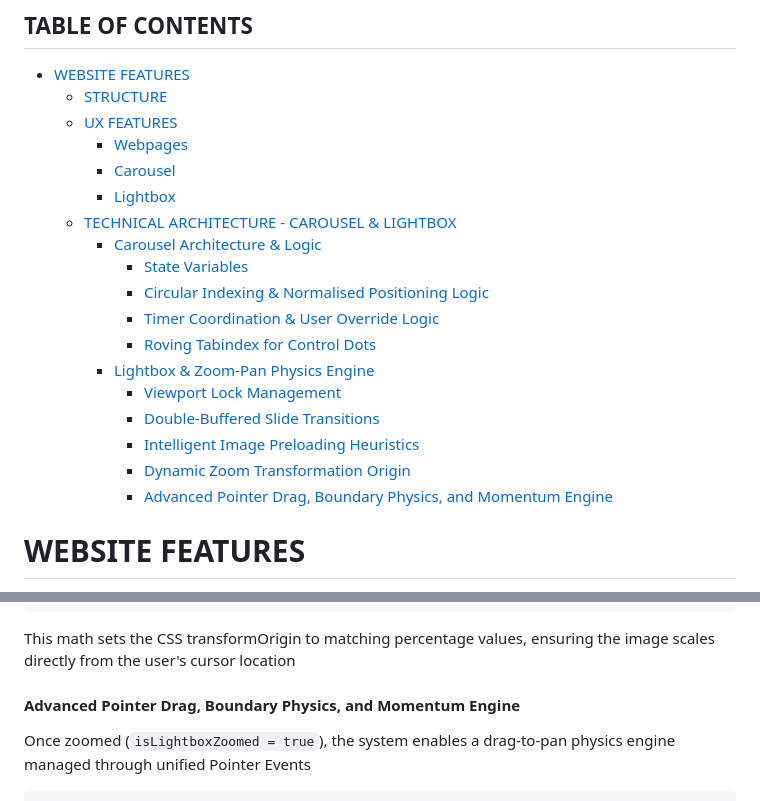
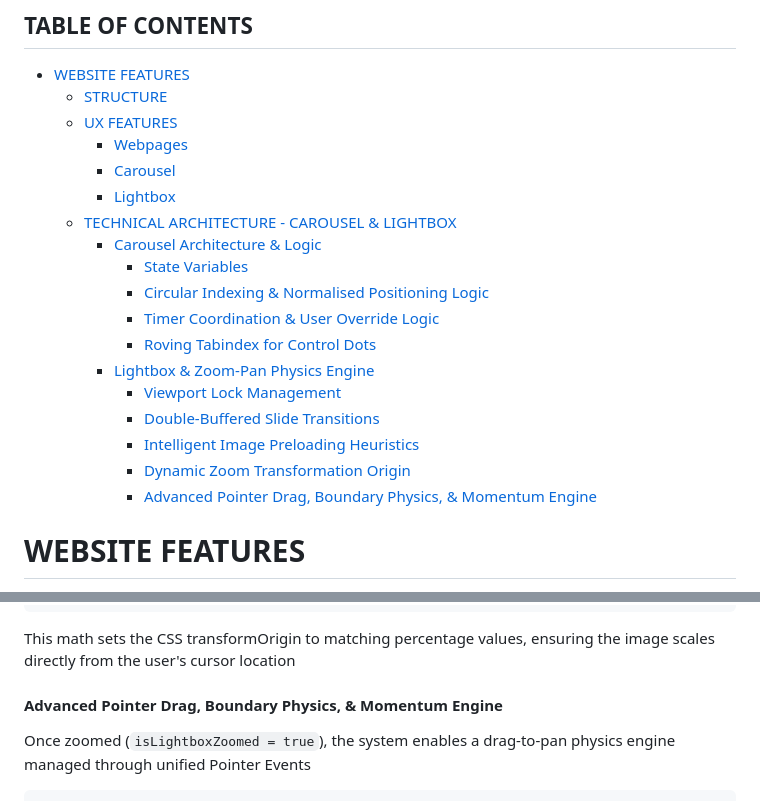
Before and after one commit to essenceofinsrana/essenceofinsrana.github.io, a Markdown page: README.md, 2 parts joined by grey strips. Rendered like a GitHub page.

````diff
--- a/README.md
+++ b/README.md
@@ -21,7 +21,7 @@
       - [Double-Buffered Slide Transitions](#double-buffered-slide-transitions)
       - [Intelligent Image Preloading Heuristics](#intelligent-image-preloading-heuristics)
       - [Dynamic Zoom Transformation Origin](#dynamic-zoom-transformation-origin)
-      - [Advanced Pointer Drag, Boundary Physics, and Momentum Engine](#advanced-pointer-drag-boundary-physics-and-momentum-engine)
+      - [Advanced Pointer Drag, Boundary Physics, & Momentum Engine](#advanced-pointer-drag-boundary-physics--momentum-engine)
 
 # WEBSITE FEATURES
 >Best viewed on text editors at font size 12px and window width >1100px to avoid overflow of tables/flowcharts
@@ -285,7 +285,7 @@ When double-clicking or double-tapping to zoom, scaling from the centre can caus
 \text{OriginY} = \left( \frac{Y_{\text{click}} - \text{Rect}_{\text{top}}}{\text{Rect}_{\text{height}}} \right) \times 100
 ```
 This math sets the CSS transformOrigin to matching percentage values, ensuring the image scales directly from the user's cursor location
-#### Advanced Pointer Drag, Boundary Physics, and Momentum Engine
+#### Advanced Pointer Drag, Boundary Physics, & Momentum Engine
 Once zoomed (`isLightboxZoomed = true`), the system enables a drag-to-pan physics engine managed through unified Pointer Events
 ```
        [Raw Drag Coordinates]
````
Also changed, not shown: other parts of README.md (+5 -5 lines).
